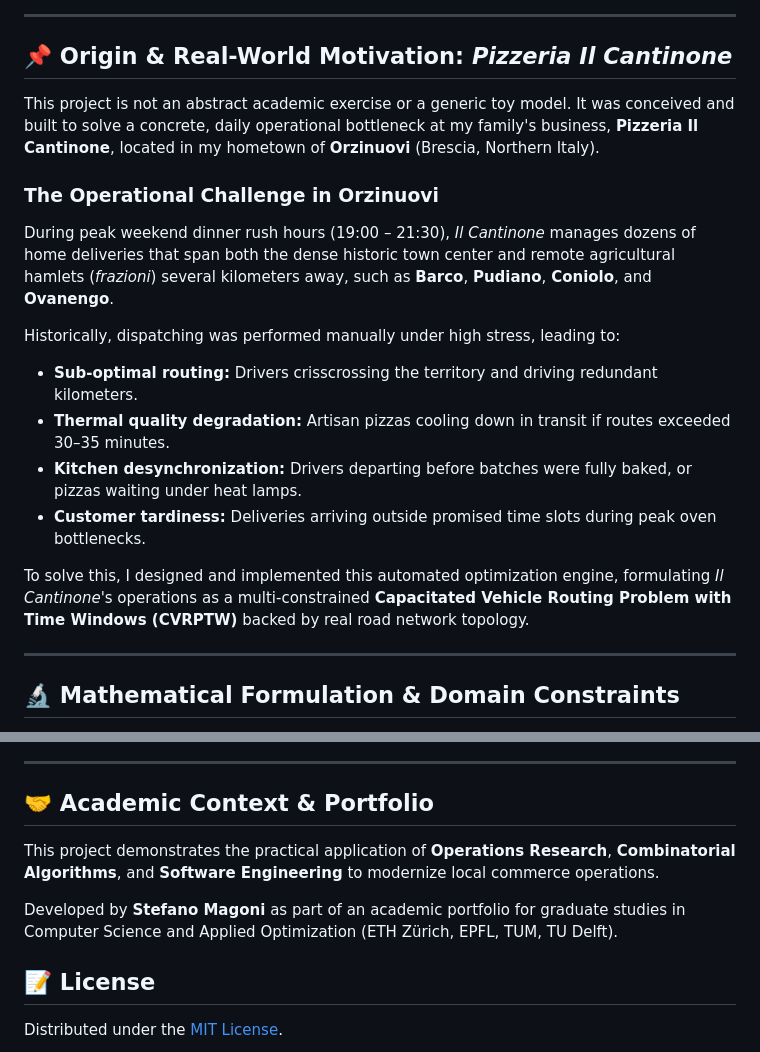
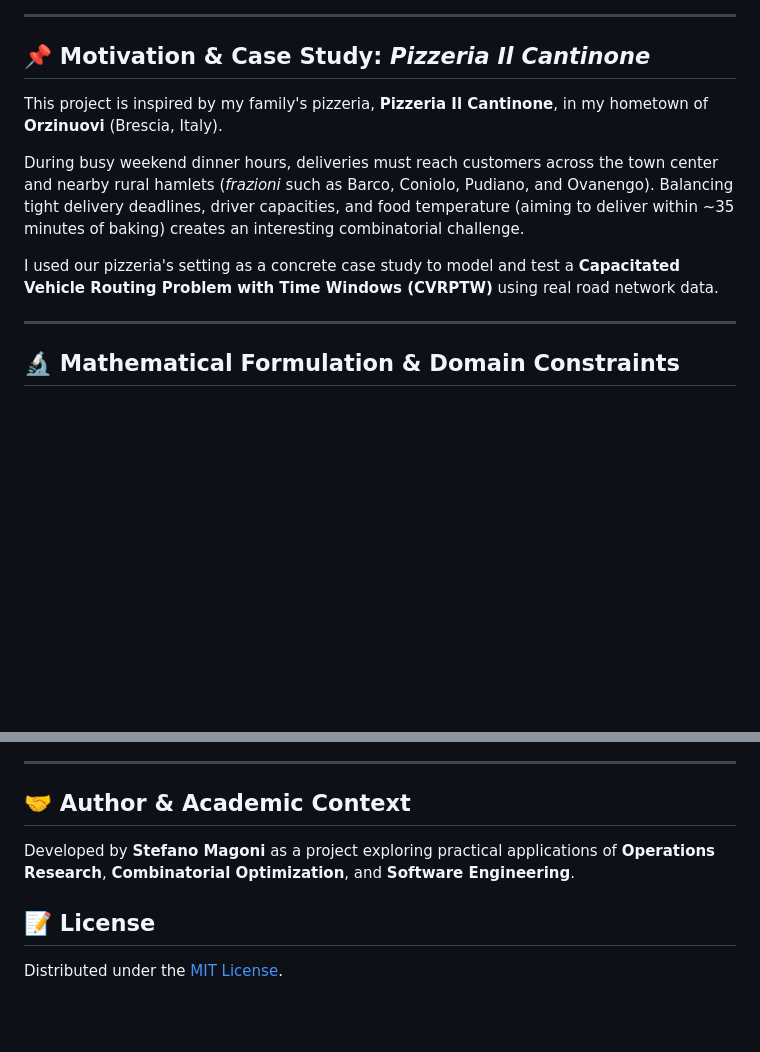
Before and after one commit to StefanM14/PizzaDelivery, a Markdown page: README.md, 2 parts joined by grey strips. Rendered like a GitHub page; blank space fills up the shorter version.

Commit message:
Refine README: tone down motivation section to frame Pizzeria Il Cantinone as realistic case study

```diff
--- a/README.md
+++ b/README.md
@@ -18,20 +18,13 @@ An Operations Research & Combinatorial Optimization system solving the **Vehicle
 
 ---
 
-## 📌 Origin & Real-World Motivation: *Pizzeria Il Cantinone*
+## 📌 Motivation & Case Study: *Pizzeria Il Cantinone*
 
-This project is not an abstract academic exercise or a generic toy model. It was conceived and built to solve a concrete, daily operational bottleneck at my family's business, **Pizzeria Il Cantinone**, located in my hometown of **Orzinuovi** (Brescia, Northern Italy).
+This project is inspired by my family's pizzeria, **Pizzeria Il Cantinone**, in my hometown of **Orzinuovi** (Brescia, Italy).
 
-### The Operational Challenge in Orzinuovi
-During peak weekend dinner rush hours (19:00 – 21:30), *Il Cantinone* manages dozens of home deliveries that span both the dense historic town center and remote agricultural hamlets (*frazioni*) several kilometers away, such as **Barco**, **Pudiano**, **Coniolo**, and **Ovanengo**.
+During busy weekend dinner hours, deliveries must reach customers across the town center and nearby rural hamlets (*frazioni* such as Barco, Coniolo, Pudiano, and Ovanengo). Balancing tight delivery deadlines, driver capacities, and food temperature (aiming to deliver within ~35 minutes of baking) creates an interesting combinatorial challenge.
 
-Historically, dispatching was performed manually under high stress, leading to:
-- **Sub-optimal routing:** Drivers crisscrossing the territory and driving redundant kilometers.
-- **Thermal quality degradation:** Artisan pizzas cooling down in transit if routes exceeded 30–35 minutes.
-- **Kitchen desynchronization:** Drivers departing before batches were fully baked, or pizzas waiting under heat lamps.
-- **Customer tardiness:** Deliveries arriving outside promised time slots during peak oven bottlenecks.
-
-To solve this, I designed and implemented this automated optimization engine, formulating *Il Cantinone*'s operations as a multi-constrained **Capacitated Vehicle Routing Problem with Time Windows (CVRPTW)** backed by real road network topology.
+I used our pizzeria's setting as a concrete case study to model and test a **Capacitated Vehicle Routing Problem with Time Windows (CVRPTW)** using real road network data.
 
 ---
 
@@ -118,11 +111,9 @@ The repository includes a real-world benchmark scenario based on a Saturday nigh
 
 ---
 
-## 🤝 Academic Context & Portfolio
+## 🤝 Author & Academic Context
 
-This project demonstrates the practical application of **Operations Research**, **Combinatorial Algorithms**, and **Software Engineering** to modernize local commerce operations.
-
-Developed by **Stefano Magoni** as part of an academic portfolio for graduate studies in Computer Science and Applied Optimization (ETH Zürich, EPFL, TUM, TU Delft).
+Developed by **Stefano Magoni** as a project exploring practical applications of **Operations Research**, **Combinatorial Optimization**, and **Software Engineering**.
 
 ## 📝 License
 Distributed under the [MIT License](LICENSE).
```
